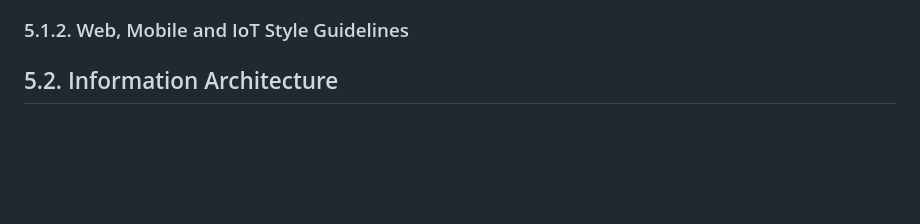
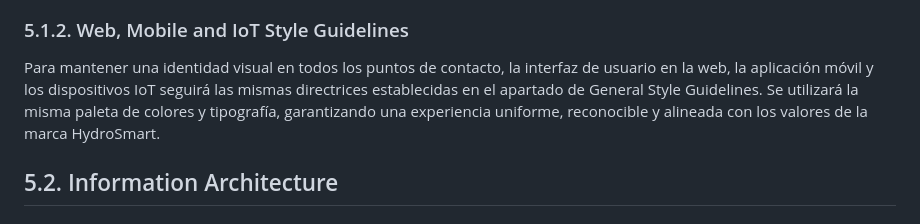
Before and after one commit to iot-solutions64/report, a Markdown page: README.md, the part around the change. GitHub-like rendering; blank space fills up the shorter version.

Commit message:
docs: .1.2. Web, Mobile and IoT Style Guidelines section added

```diff
--- a/README.md
+++ b/README.md
@@ -3419,6 +3419,8 @@ Este bounded context se encarga de la gestión de los datos relacionados a los s
 
 ### 5.1.2. Web, Mobile and IoT Style Guidelines
 
+Para mantener una identidad visual en todos los puntos de contacto, la interfaz de usuario en la web, la aplicación móvil y los dispositivos IoT seguirá las mismas directrices establecidas en el apartado de General Style Guidelines. Se utilizará la misma paleta de colores y tipografía, garantizando una experiencia uniforme, reconocible y alineada con los valores de la marca HydroSmart.
+
 ## 5.2. Information Architecture
 
 ### 5.2.1. Organization Systems
```
